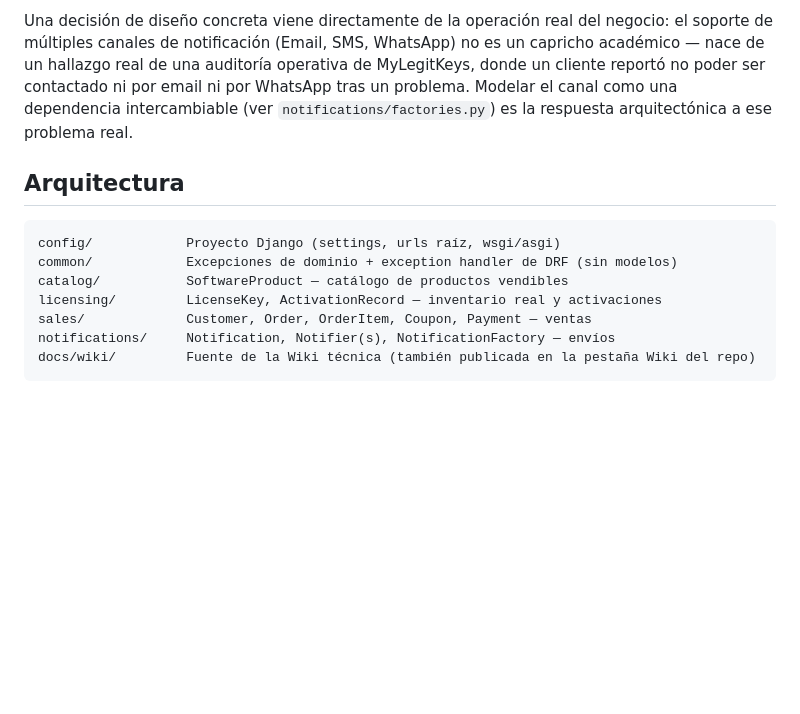
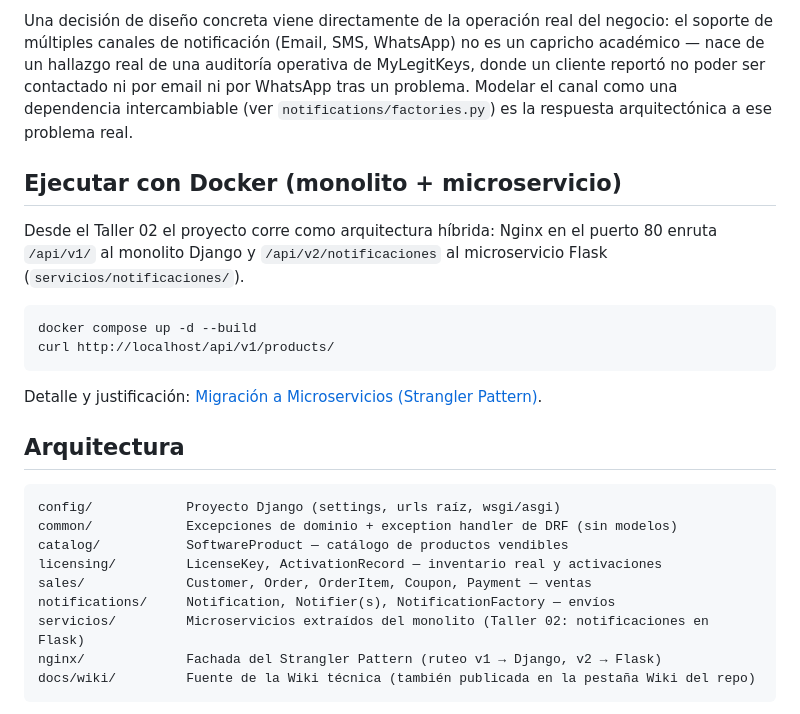
Before and after one commit to NicoRDJ/ing-software-EAFIT, a Markdown page: proyecto/README.md, the part around the change. Drawn GitHub-style; blank space fills up the shorter version.

Commit message:
docs(proyecto): documentar la ejecución con Docker y la nueva estructura

````diff
--- a/proyecto/README.md
+++ b/proyecto/README.md
@@ -8,6 +8,17 @@ El sistema modela un **marketplace de licencias de software** (venta de claves d
 
 Una decisión de diseño concreta viene directamente de la operación real del negocio: el soporte de múltiples canales de notificación (Email, SMS, WhatsApp) no es un capricho académico — nace de un hallazgo real de una auditoría operativa de MyLegitKeys, donde un cliente reportó no poder ser contactado ni por email ni por WhatsApp tras un problema. Modelar el canal como una dependencia intercambiable (ver `notifications/factories.py`) es la respuesta arquitectónica a ese problema real.
 
+## Ejecutar con Docker (monolito + microservicio)
+
+Desde el Taller 02 el proyecto corre como arquitectura híbrida: Nginx en el puerto 80 enruta `/api/v1/` al monolito Django y `/api/v2/notificaciones` al microservicio Flask (`servicios/notificaciones/`).
+
+```bash
+docker compose up -d --build
+curl http://localhost/api/v1/products/
+```
+
+Detalle y justificación: [Migración a Microservicios (Strangler Pattern)](https://github.com/NicoRDJ/ing-software-EAFIT/wiki/Migraci%C3%B3n-a-Microservicios-(Strangler-Pattern)).
+
 ## Arquitectura
 
 ```
@@ -17,6 +28,8 @@ catalog/           SoftwareProduct — catálogo de productos vendibles
 licensing/         LicenseKey, ActivationRecord — inventario real y activaciones
 sales/             Customer, Order, OrderItem, Coupon, Payment — ventas
 notifications/     Notification, Notifier(s), NotificationFactory — envíos
+servicios/         Microservicios extraídos del monolito (Taller 02: notificaciones en Flask)
+nginx/             Fachada del Strangler Pattern (ruteo v1 → Django, v2 → Flask)
 docs/wiki/         Fuente de la Wiki técnica (también publicada en la pestaña Wiki del repo)
 ```
 
````
